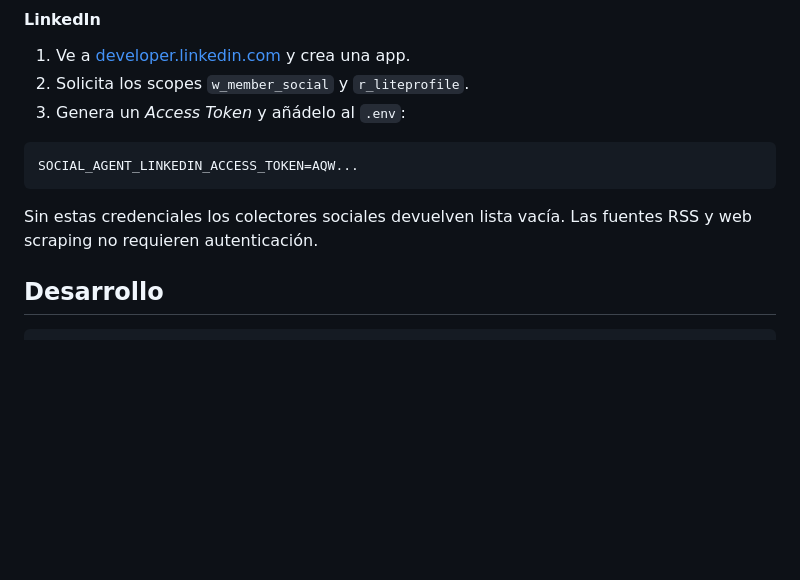
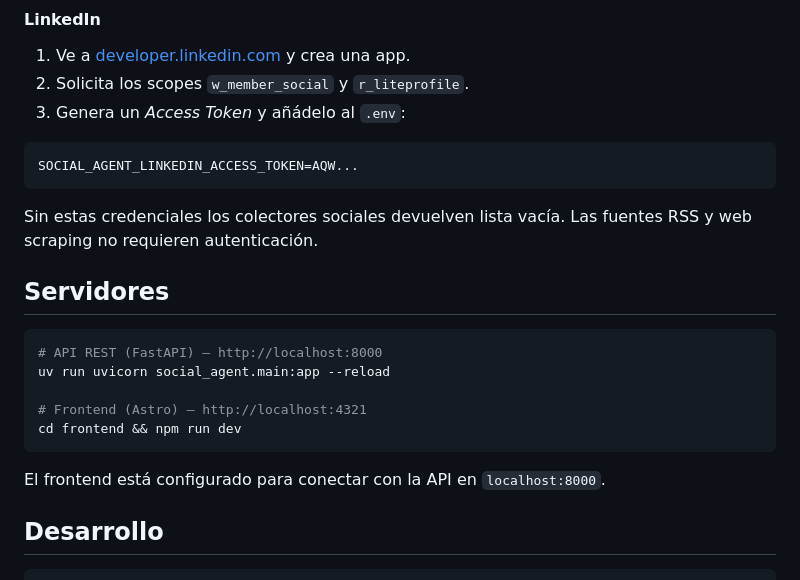
Before and after one commit to elcapo/social-agent, a Markdown page: README.md, the part around the change. Rendered like a GitHub page; blank space fills up the shorter version.

Commit message:
documenta cómo lanzar los principales servicios

````diff
--- a/README.md
+++ b/README.md
@@ -93,6 +93,18 @@ SOCIAL_AGENT_LINKEDIN_ACCESS_TOKEN=AQW...
 
 Sin estas credenciales los colectores sociales devuelven lista vacía.
 Las fuentes RSS y web scraping no requieren autenticación.
+
+## Servidores
+
+```bash
+# API REST (FastAPI) — http://localhost:8000
+uv run uvicorn social_agent.main:app --reload
+
+# Frontend (Astro) — http://localhost:4321
+cd frontend && npm run dev
+```
+
+El frontend está configurado para conectar con la API en `localhost:8000`.
 
 ## Desarrollo
 
````
